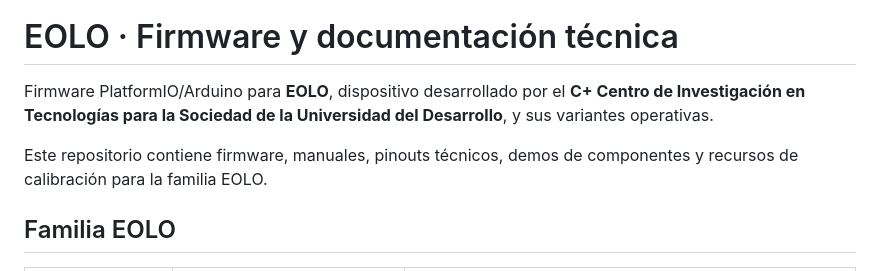
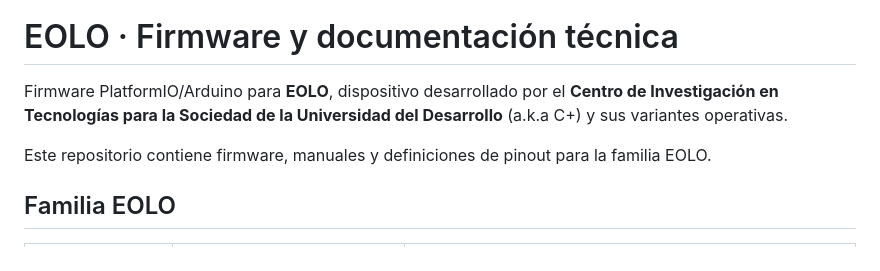
Before and after one commit to Helix128/EoloXrd, a Markdown page: README.md, the part around the change. GitHub-like rendering.

```diff
--- a/README.md
+++ b/README.md
@@ -4,9 +4,9 @@
 
 # EOLO · Firmware y documentación técnica
 
-Firmware PlatformIO/Arduino para **EOLO**, dispositivo desarrollado por el **C+ Centro de Investigación en Tecnologías para la Sociedad de la Universidad del Desarrollo**, y sus variantes operativas.
+Firmware PlatformIO/Arduino para **EOLO**, dispositivo desarrollado por el **Centro de Investigación en Tecnologías para la Sociedad de la Universidad del Desarrollo** (a.k.a C+) y sus variantes operativas.
 
-Este repositorio contiene firmware, manuales, pinouts técnicos, demos de componentes y recursos de calibración para la familia EOLO.
+Este repositorio contiene firmware, manuales y definiciones de pinout para la familia EOLO.
 
 ## Familia EOLO
 
```
